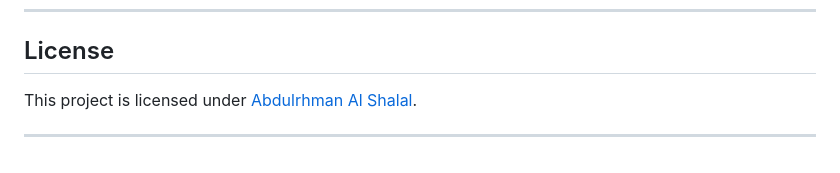
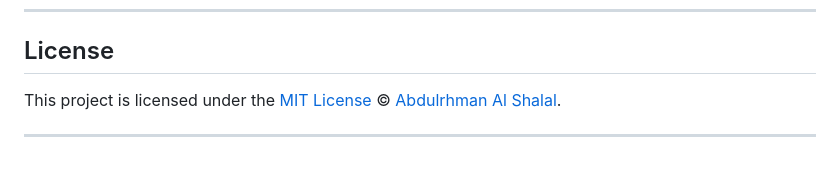
Before and after one commit to Abudi7/vue-name-picker-app, a Markdown page: readme.md, the part around the change. Rendered like a GitHub page.

```diff
--- a/readme.md
+++ b/readme.md
@@ -116,6 +116,7 @@ Ensure you have **Node.js** and **npm** (Node Package Manager) installed. You ca
 
 ## License
 
-This project is licensed under [Abdulrhman Al Shalal](www.abdulrhman-alshalal.com).
+This project is licensed under the [MIT License](LICENSE) © [Abdulrhman Al Shalal](https://www.abdulrhman-alshalal.com).
+
 
 ---
```
